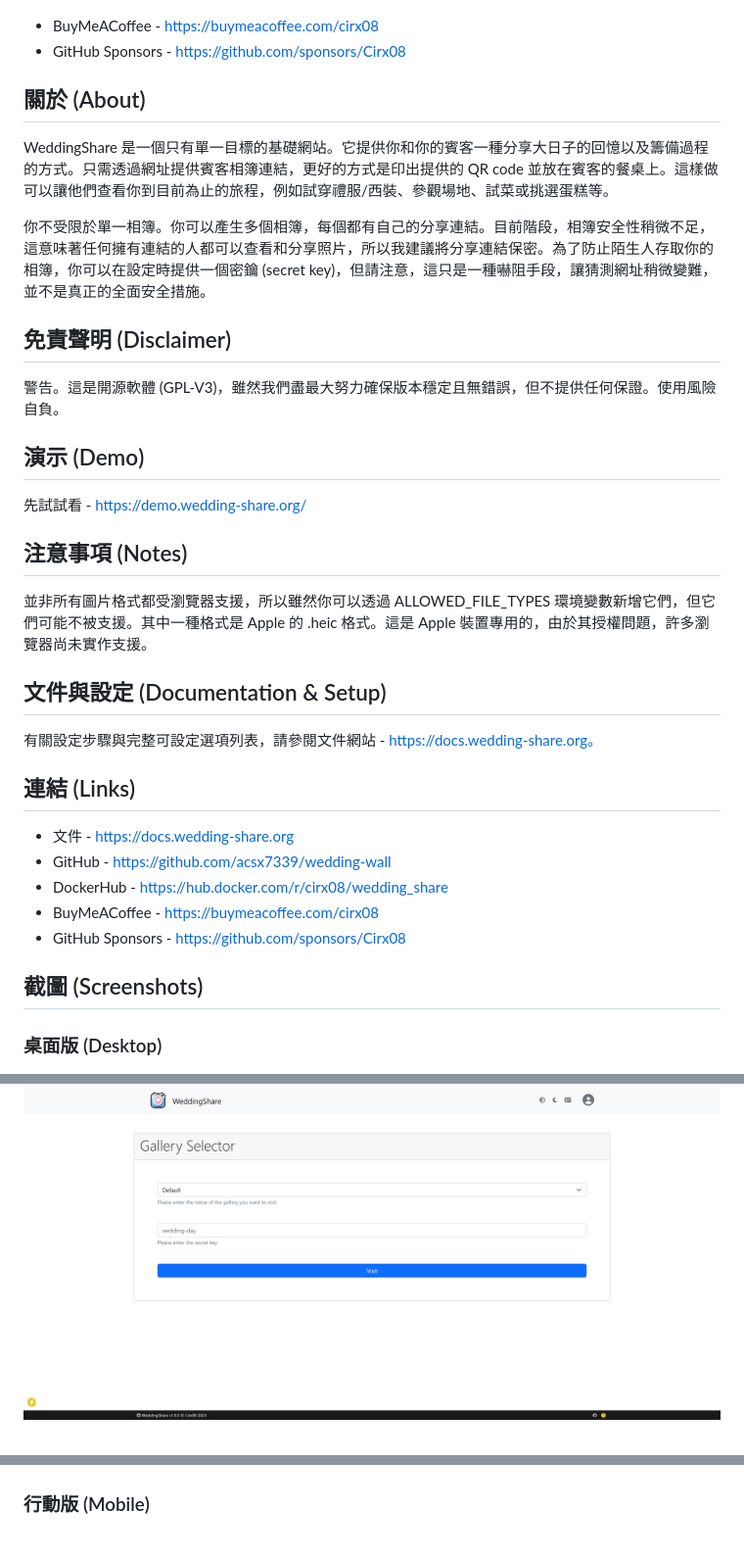
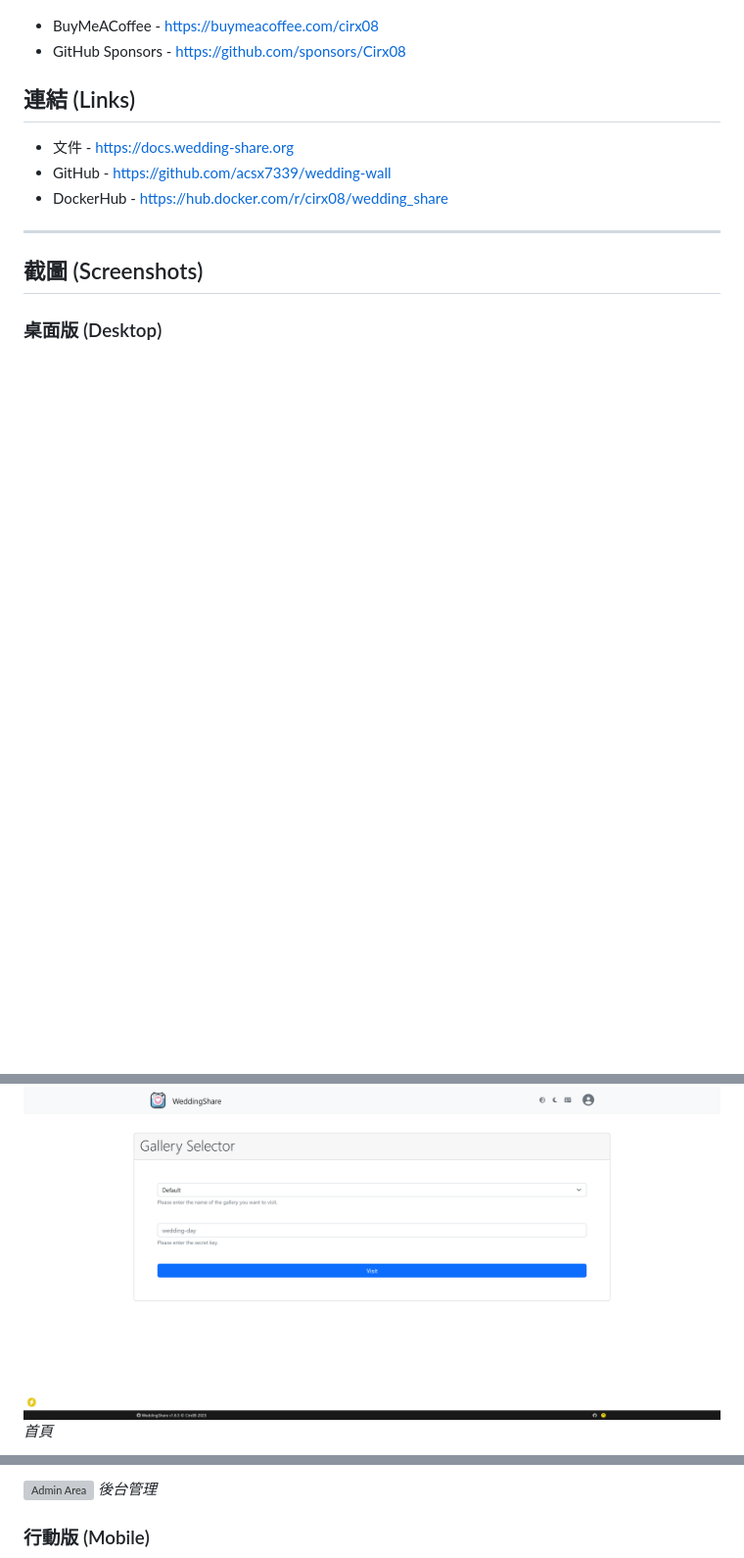
Before and after one commit to acsx7339/wedding-wall, a Markdown page: readme.md, 3 parts joined by grey strips. Shown at 98% size. Drawn GitHub-style; blank space fills up the shorter version; grey boxes are pictures that could not be loaded.

```diff
--- a/readme.md
+++ b/readme.md
@@ -30,37 +76,18 @@ docker run -d -p 5000:8080 --name wedding-share-app wedding-share
 
 - BuyMeACoffee - https://buymeacoffee.com/cirx08
 - GitHub Sponsors - https://github.com/sponsors/Cirx08
-
-## 關於 (About)
-
-WeddingShare 是一個只有單一目標的基礎網站。它提供你和你的賓客一種分享大日子的回憶以及籌備過程的方式。只需透過網址提供賓客相簿連結，更好的方式是印出提供的 QR code 並放在賓客的餐桌上。這樣做可以讓他們查看你到目前為止的旅程，例如試穿禮服/西裝、參觀場地、試菜或挑選蛋糕等。
-
-你不受限於單一相簿。你可以產生多個相簿，每個都有自己的分享連結。目前階段，相簿安全性稍微不足，這意味著任何擁有連結的人都可以查看和分享照片，所以我建議將分享連結保密。為了防止陌生人存取你的相簿，你可以在設定時提供一個密鑰 (secret key)，但請注意，這只是一種嚇阻手段，讓猜測網址稍微變難，並不是真正的全面安全措施。
-
-## 免責聲明 (Disclaimer)
-
-警告。這是開源軟體 (GPL-V3)，雖然我們盡最大努力確保版本穩定且無錯誤，但不提供任何保證。使用風險自負。
-
-## 演示 (Demo)
-先試試看 - https://demo.wedding-share.org/
-
-## 注意事項 (Notes)
-
-並非所有圖片格式都受瀏覽器支援，所以雖然你可以透過 ALLOWED_FILE_TYPES 環境變數新增它們，但它們可能不被支援。其中一種格式是 Apple 的 .heic 格式。這是 Apple 裝置專用的，由於其授權問題，許多瀏覽器尚未實作支援。
-
-## 文件與設定 (Documentation & Setup)
-有關設定步驟與完整可設定選項列表，請參閱文件網站 - https://docs.wedding-share.org。
 
 ## 連結 (Links)
 - 文件 - https://docs.wedding-share.org
 - GitHub - https://github.com/acsx7339/wedding-wall
 - DockerHub - https://hub.docker.com/r/cirx08/wedding_share
-- BuyMeACoffee - https://buymeacoffee.com/cirx08
-- GitHub Sponsors - https://github.com/sponsors/Cirx08
+
+---
 
 ## 截圖 (Screenshots)
 
 ### 桌面版 (Desktop)
 
 ![Homepage](screenshots/Homepage.png)
+*首頁*
 
@@ -74,5 +99,6 @@ WeddingShare 是一個只有單一目標的基礎網站。它提供你和你的
 
 ![Admin Area](screenshots/Admin.png)
+*後台管理*
 
 ### 行動版 (Mobile)
 
```
Also changed, not shown: other parts of readme.md (+66 -39 lines).
